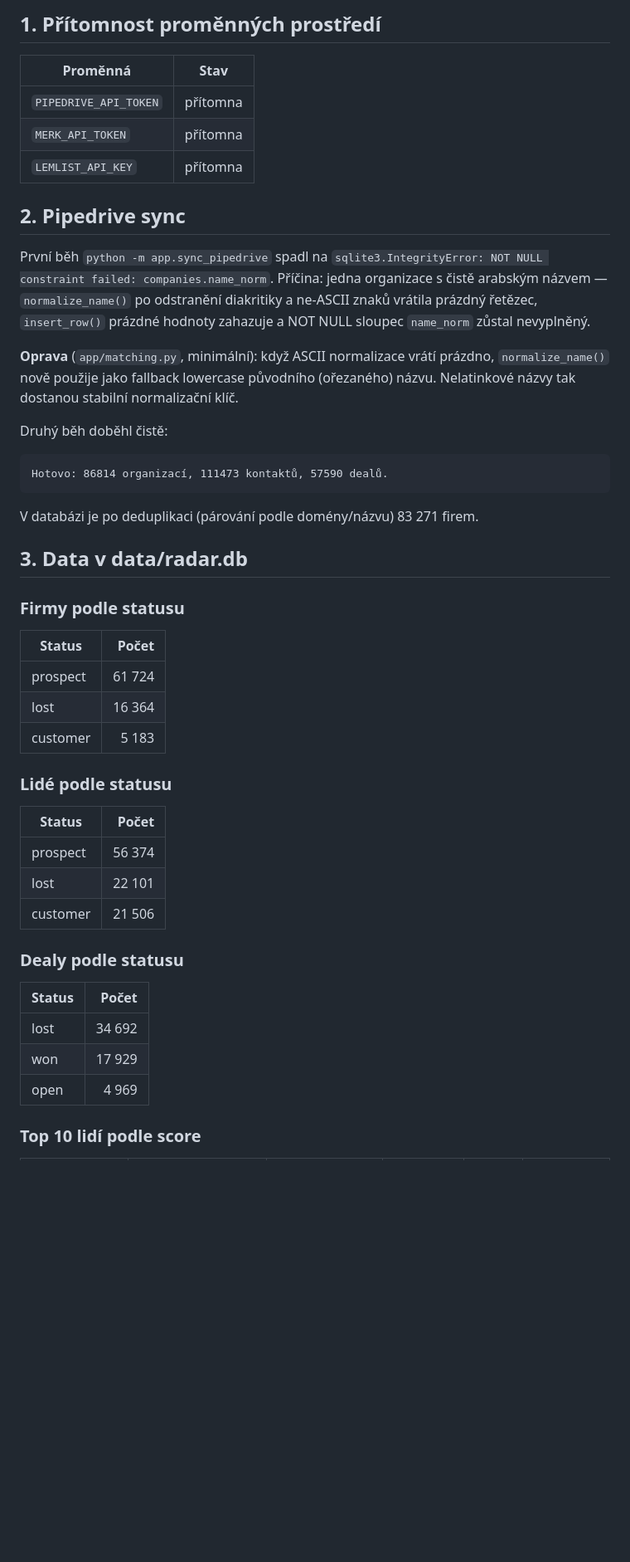
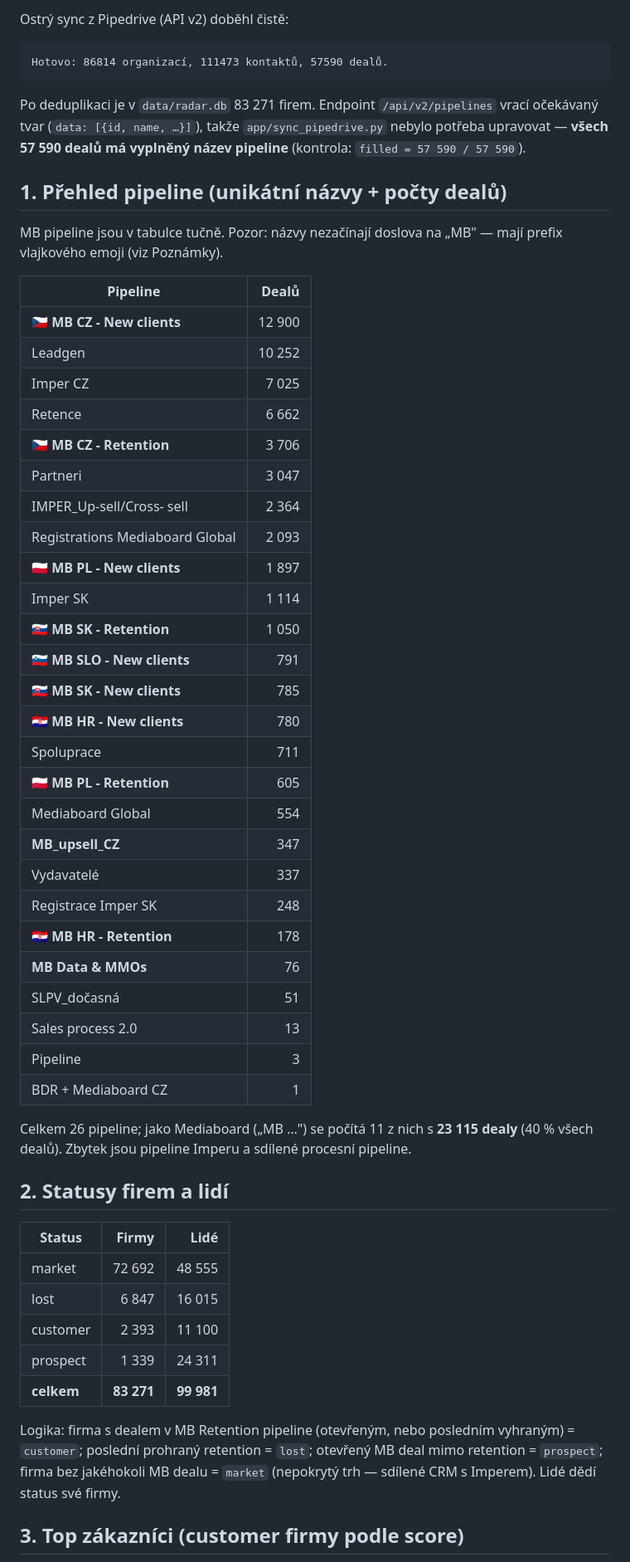
Before and after one commit to liboruhlik-sketch/First-testing, a Markdown page: docs/SYNC_REPORT.md, the part around one of its changes. Shown at 83% size. Rendered like a GitHub page; blank space fills up the shorter version.

Commit message:
Report: statusy podle MB pipeline
Co-Authored-By: Claude Fable 5 <noreply@anthropic.com>
Claude-Session: https://claude.ai/code/session_01D6giBc3NHhjNNncGq6DSfr

````diff
--- a/docs/SYNC_REPORT.md
+++ b/docs/SYNC_REPORT.md
@@ -4,51 +4,58 @@ Datum: 2026-09-05 · Větev: `claude/pipedriveova-trzni-prehled-eyzgoc`
 
-## 1. Přítomnost proměnných prostředí
-
-| Proměnná | Stav |
-|---|---|
-| `PIPEDRIVE_API_TOKEN` | přítomna |
-| `MERK_API_TOKEN` | přítomna |
-| `LEMLIST_API_KEY` | přítomna |
-
-## 2. Pipedrive sync
-
-První běh `python -m app.sync_pipedrive` spadl na `sqlite3.IntegrityError: NOT NULL constraint failed: companies.name_norm`. Příčina: jedna organizace s čistě arabským názvem — `normalize_name()` po odstranění diakritiky a ne-ASCII znaků vrátila prázdný řetězec, `insert_row()` prázdné hodnoty zahazuje a NOT NULL sloupec `name_norm` zůstal nevyplněný.
-
-**Oprava** (`app/matching.py`, minimální): když ASCII normalizace vrátí prázdno, `normalize_name()` nově použije jako fallback lowercase původního (ořezaného) názvu. Nelatinkové názvy tak dostanou stabilní normalizační klíč.
-
-Druhý běh doběhl čistě:
+Ostrý sync z Pipedrive (API v2) doběhl čistě:
 
 ```
 Hotovo: 86814 organizací, 111473 kontaktů, 57590 dealů.
 ```
 
-V databázi je po deduplikaci (párování podle domény/názvu) 83 271 firem.
+Po deduplikaci je v `data/radar.db` 83 271 firem. Endpoint `/api/v2/pipelines` vrací očekávaný tvar (`data: [{id, name, …}]`), takže `app/sync_pipedrive.py` nebylo potřeba upravovat — **všech 57 590 dealů má vyplněný název pipeline** (kontrola: `filled = 57 590 / 57 590`).
 
-## 3. Data v data/radar.db
+## 1. Přehled pipeline (unikátní názvy + počty dealů)
 
-### Firmy podle statusu
+MB pipeline jsou v tabulce tučně. Pozor: názvy nezačínají doslova na „MB" — mají prefix vlajkového emoji (viz Poznámky).
 
-| Status | Počet |
+| Pipeline | Dealů |
 |---|---:|
-| prospect | 61 724 |
-| lost | 16 364 |
-| customer | 5 183 |
+| **🇨🇿 MB CZ - New clients** | 12 900 |
+| Leadgen | 10 252 |
+| Imper CZ | 7 025 |
+| Retence | 6 662 |
+| **🇨🇿 MB CZ - Retention** | 3 706 |
+| Partneri | 3 047 |
+| IMPER_Up-sell/Cross- sell | 2 364 |
+| Registrations Mediaboard Global | 2 093 |
+| **🇵🇱 MB PL - New clients** | 1 897 |
+| Imper SK | 1 114 |
+| **🇸🇰 MB SK - Retention** | 1 050 |
+| **🇸🇮 MB SLO - New clients** | 791 |
+| **🇸🇰 MB SK - New clients** | 785 |
+| **🇭🇷 MB HR - New clients** | 780 |
+| Spoluprace | 711 |
+| **🇵🇱 MB PL - Retention** | 605 |
+| Mediaboard Global | 554 |
+| **MB_upsell_CZ** | 347 |
+| Vydavatelé | 337 |
+| Registrace Imper SK | 248 |
+| **🇭🇷 MB HR - Retention** | 178 |
+| **MB Data & MMOs** | 76 |
+| SLPV_dočasná | 51 |
+| Sales process 2.0 | 13 |
+| Pipeline | 3 |
+| BDR + Mediaboard CZ | 1 |
 
-### Lidé podle statusu
+Celkem 26 pipeline; jako Mediaboard („MB …") se počítá 11 z nich s **23 115 dealy** (40 % všech dealů). Zbytek jsou pipeline Imperu a sdílené procesní pipeline.
 
-| Status | Počet |
-|---|---:|
-| prospect | 56 374 |
-| lost | 22 101 |
-| customer | 21 506 |
+## 2. Statusy firem a lidí
 
-### Dealy podle statusu
+| Status | Firmy | Lidé |
+|---|---:|---:|
+| market | 72 692 | 48 555 |
+| lost | 6 847 | 16 015 |
+| customer | 2 393 | 11 100 |
+| prospect | 1 339 | 24 311 |
+| **celkem** | **83 271** | **99 981** |
 
-| Status | Počet |
-|---|---:|
-| lost | 34 692 |
-| won | 17 929 |
-| open | 4 969 |
+Logika: firma s dealem v MB Retention pipeline (otevřeným, nebo posledním vyhraným) = `customer`; poslední prohraný retention = `lost`; otevřený MB deal mimo retention = `prospect`; firma bez jakéhokoli MB dealu = `market` (nepokrytý trh — sdílené CRM s Imperem). Lidé dědí status své firmy.
 
-### Top 10 lidí podle score
+## 3. Top zákazníci (customer firmy podle score)
 
````
Also changed, not shown: other parts of docs/SYNC_REPORT.md (+46 -33 lines).
